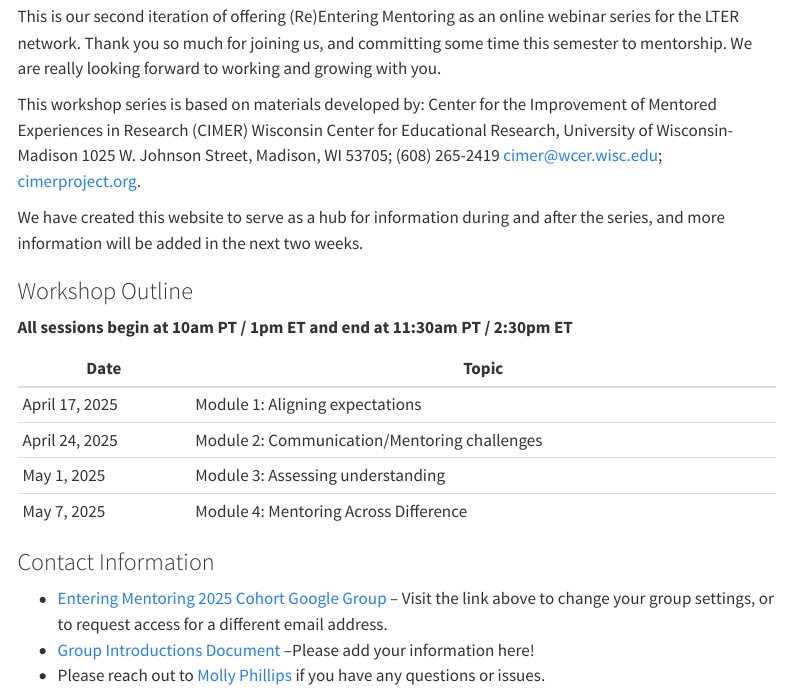
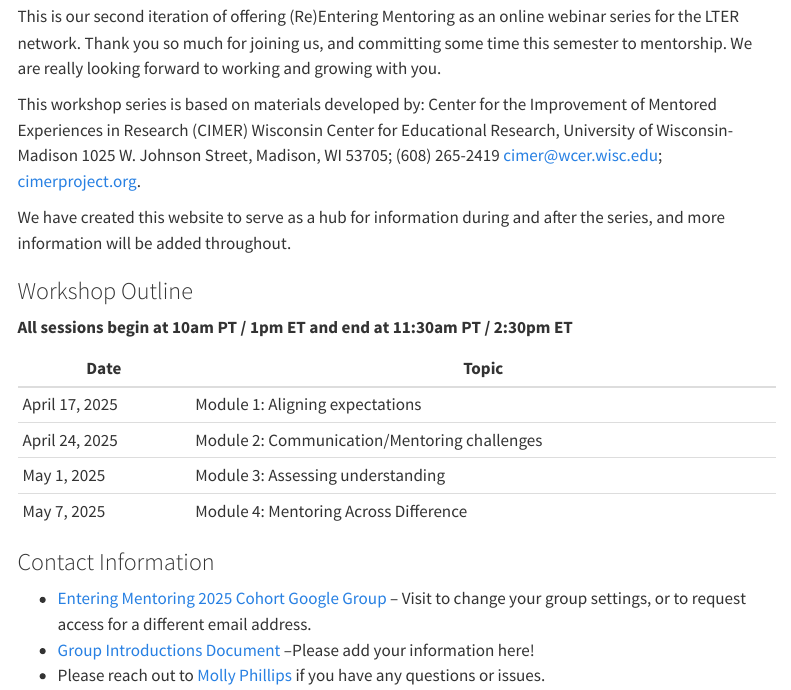
Before and after one commit to lter/workshop-mentoring, a Quarto document (index.qmd): the page in a window 1100 px wide, from 180 px down. Rendered offline with R 4.5, knitr and Pandoc in place of Quarto, with nearby package versions; menus at the side of the page are left out.

Commit message:
contact_editqmd

```diff
--- a/index.qmd
+++ b/index.qmd
@@ -9,7 +9,7 @@ This is our second iteration of offering (Re)Entering Mentoring as an online web
 
 This workshop series is based on materials developed by: Center for the Improvement of Mentored Experiences in Research (CIMER) Wisconsin Center for Educational Research, University of Wisconsin-Madison 1025 W. Johnson Street, Madison, WI 53705; (608) 265-2419 [cimer@wcer.wisc.edu](cimer@wcer.wisc.edu); [cimerproject.org](https://cimerproject.org/).
 
-We have created this website to serve as a hub for information during and after the series, and more information will be added in the next two weeks.
+We have created this website to serve as a hub for information during and after the series, and more information will be added throughout.
 
 ### Workshop Outline
 
@@ -32,7 +32,7 @@ We have created this website to serve as a hub for information during and after
 ### Contact Information
 
 - [Entering Mentoring 2025 Cohort Google Group](https://groups.google.com/a/nceas.ucsb.edu/g/lter-em2/about)
--- Visit the link above to change your group settings, or to request access for a different email address.
+-- Visit to change your group settings, or to request access for a different email address.
 - [Group Introductions Document](https://docs.google.com/document/d/1lQshR6YeePNOCt_f4Kko8cihpJfHXxQr_zvuT5Icxjs/edit?usp=sharing)
 --Please add your information here!
 - Please reach out to [Molly Phillips](mailto:mphillips@nceas.ucsb.edu) if you have any questions or issues.
```
